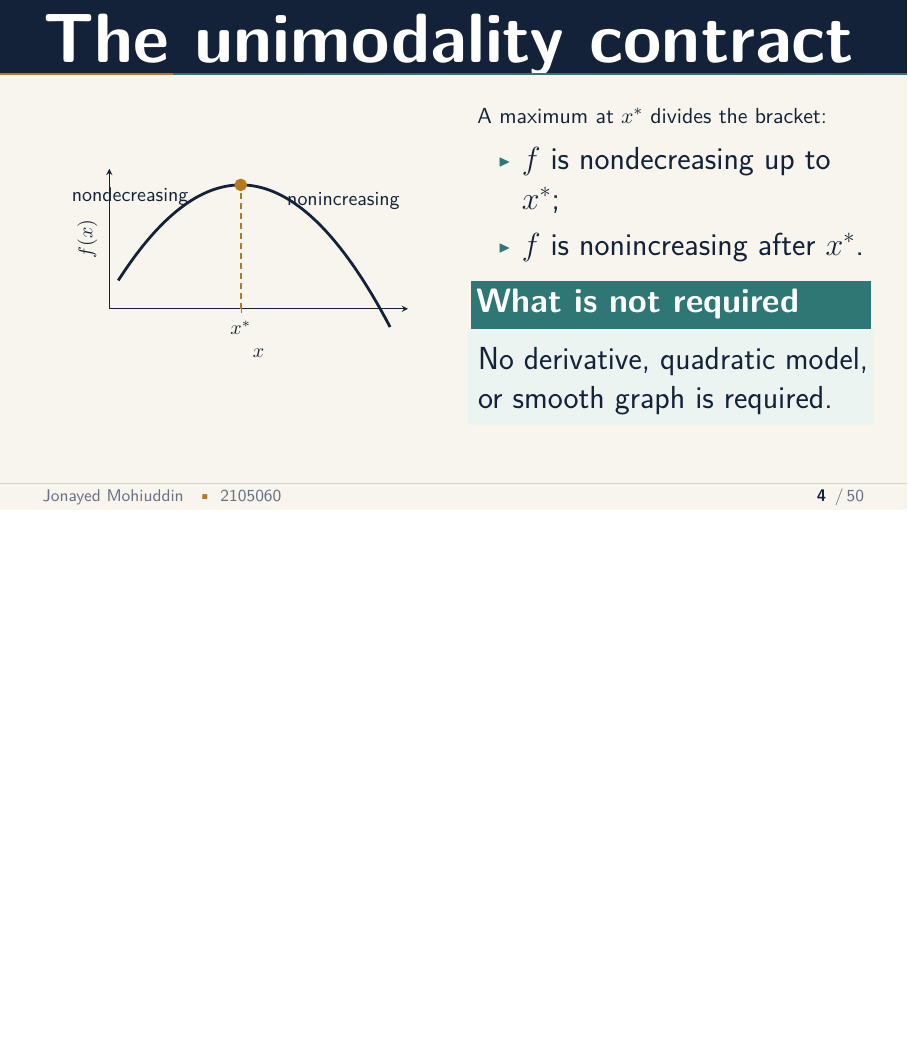
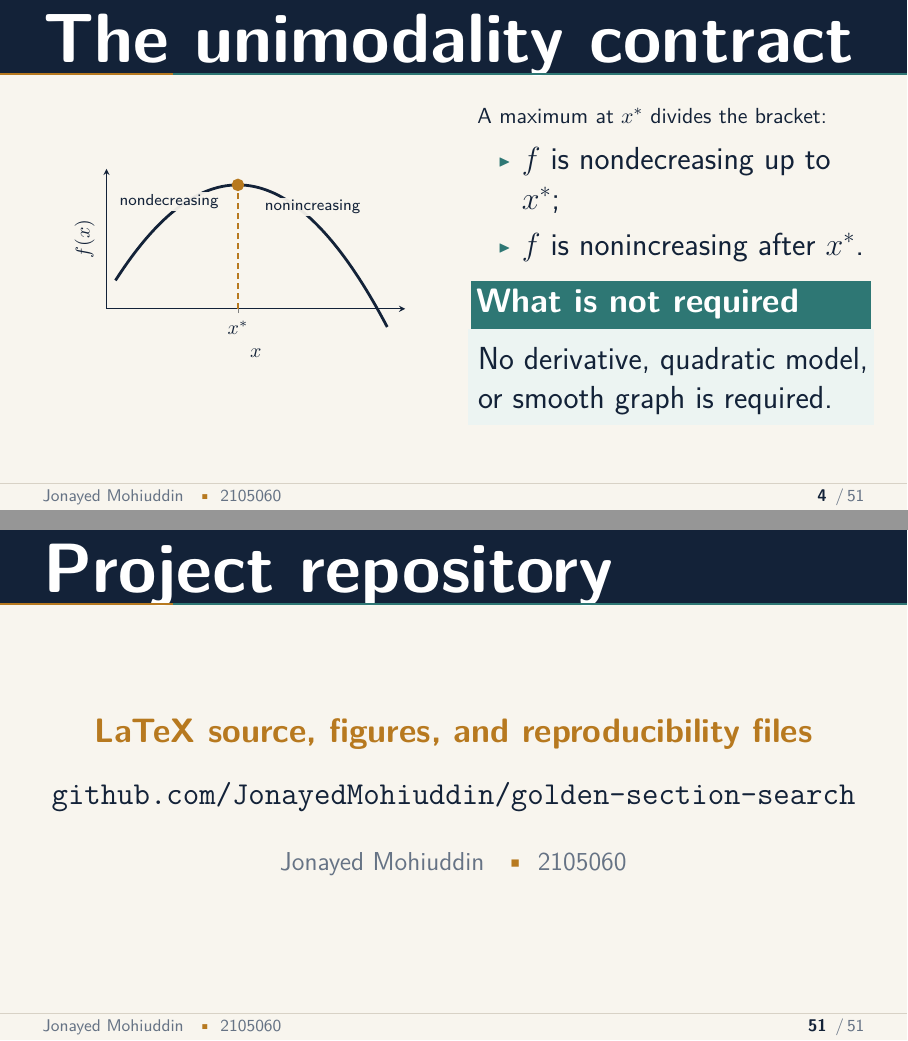
Before and after one commit to JonayedMohiuddin/golden-section-search, LaTeX slides (2105060.tex, which reads figures/unimodal-maximum.tikz): page 5 of 51 before the commit and pages 5 and 52 of 52 after it, the two joined at a grey line, the shorter picture padded with empty space. Compiled offline with pdfLaTeX.

Commit message:
simplified cover and fixed unimodality labels

```diff
--- a/2105060.tex
+++ b/2105060.tex
@@ -16,7 +16,7 @@
 \title{Golden-Section\\Search}
 \subtitle{Derivative-free optimization by interval reduction}
 \author{Jonayed Mohiuddin}
-\date{October 2026}
+\date{}
 
 \begin{document}
 
@@ -973,4 +973,21 @@
 \section{Summary \& References}
 % Final checklist, takeaways, and traceable references.
 
+\begin{frame}{Project repository}
+  \vfill
+  \centering
+  {\color{GSGold}\fontsize{17}{21}\selectfont\bfseries
+    LaTeX source, figures, and reproducibility files\par}
+
+  \vspace{0.38cm}
+  {\fontsize{16}{20}\selectfont
+    \href{https://github.com/JonayedMohiuddin/golden-section-search}{%
+      \texttt{github.com/JonayedMohiuddin/golden-section-search}}\par}
+
+  \vspace{0.58cm}
+  {\color{GSMuted}\fontsize{13}{17}\selectfont
+    Jonayed Mohiuddin \enspace\textcolor{GSGold}{\textbullet}\enspace 2105060\par}
+  \vfill
+\end{frame}
+
 \end{document}
--- a/figures/unimodal-maximum.tikz
+++ b/figures/unimodal-maximum.tikz
@@ -21,9 +21,11 @@
       coordinates {(2.2,4.25)};
     \draw[GSGold,densely dashed,line width=1pt]
       (axis cs:2.2,0) -- (axis cs:2.2,4.25);
-    \node[GSInk,font=\small,anchor=south east]
-      at (axis cs:1.45,3.3) {nondecreasing};
-    \node[GSInk,font=\small,anchor=south west]
-      at (axis cs:2.85,3.15) {nonincreasing};
+    \node[GSInk,font=\scriptsize,anchor=south,yshift=2pt,
+      fill=GSCream,fill opacity=0.94,text opacity=1,inner sep=1.2pt]
+      at (axis cs:1.05,3.22) {nondecreasing};
+    \node[GSInk,font=\scriptsize,anchor=south,yshift=2pt,
+      fill=GSCream,fill opacity=0.94,text opacity=1,inner sep=1.2pt]
+      at (axis cs:3.45,3.03) {nonincreasing};
   \end{axis}
 \end{tikzpicture}
```
Also changed, not shown: styles/golden-section-theme.sty (+4 -10 lines), 2105060.pdf.
